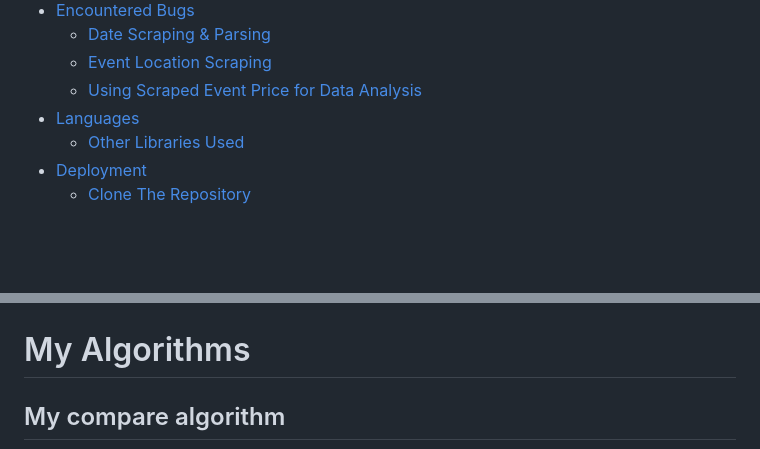
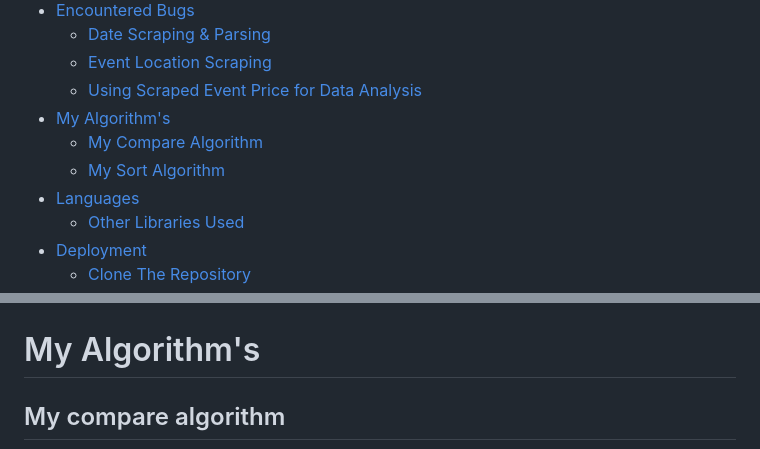
Before and after one commit to MaxBWiseman/Event-Hoarder-Project3, a Markdown page: README.md, 2 parts joined by grey strips. Rendered like a GitHub page; blank space fills up the shorter version.

Commit message:
feat: readme about done

```diff
--- a/README.md
+++ b/README.md
@@ -18,6 +18,9 @@
     * [Date Scraping & Parsing](#date-scraping--parsing)
     * [Event Location Scraping](#event-location-scraping)
     * [Using Scraped Event Price for Data Analysis](#using-scraped-event-price-for-data-analysis)
+* [My Algorithm's](#my-algorithms)
+    * [My Compare Algorithm](#my-compare-algorithm)
+    * [My Sort Algorithm](#my-sort-algorithm)
 * [Languages](#languages-that-were-used-for-this-project)
     * [Other Libraries Used](#other-libraries-used)
 * [Deployment](#deployment)
@@ -198,7 +201,7 @@ takes alot of word replacements to turn a user friendly date into something less
 ![alt text](images/extractpricesss2.png)
 
 
-# My Algorithms
+# My Algorithm's
 
 ## My compare algorithm
 ![alt text](images/compareeventsfuncss1.png)
```
